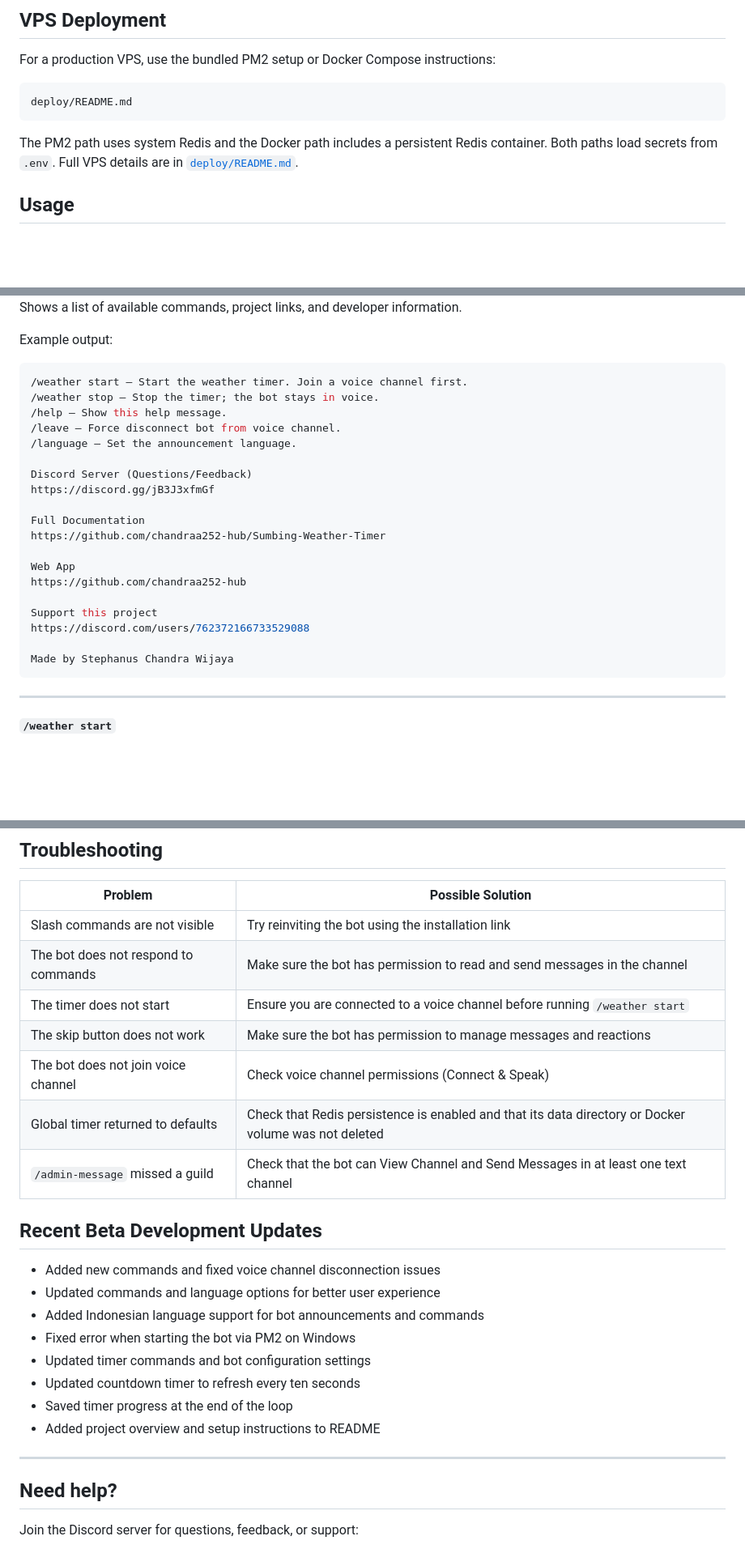
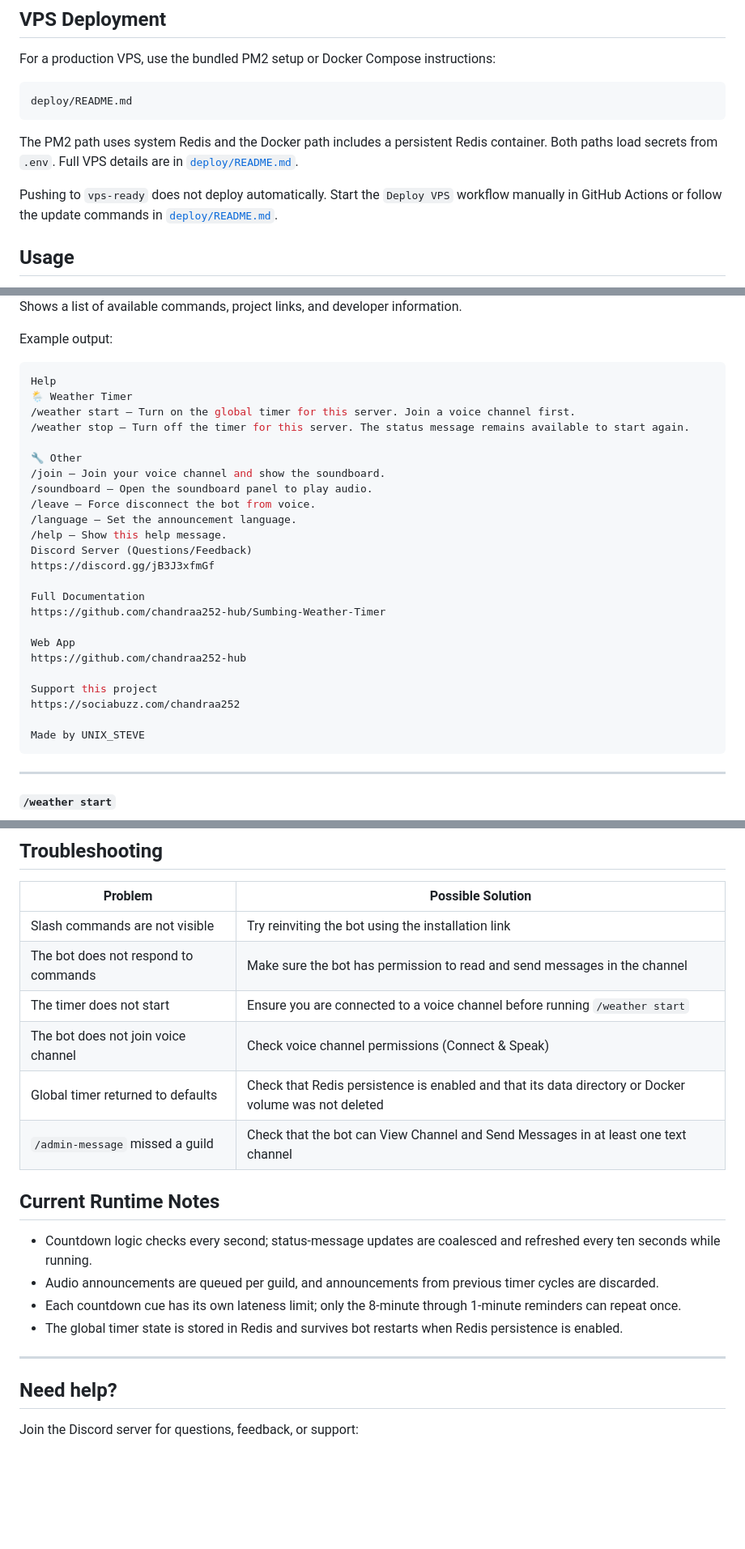
Before and after one commit to chandraa252-hub/Sumbing-Weather-Bot, a Markdown page: README.md, 3 parts joined by grey strips. Shown at 81% size. Drawn GitHub-style; blank space fills up the shorter version.

````diff
--- a/README.md
+++ b/README.md
@@ -121,6 +121,10 @@ The PM2 path uses system Redis and the Docker path includes a persistent Redis
 container. Both paths load secrets from `.env`. Full VPS details are in
 [`deploy/README.md`](./deploy/README.md).
 
+Pushing to `vps-ready` does not deploy automatically. Start the `Deploy VPS`
+workflow manually in GitHub Actions or follow the update commands in
+[`deploy/README.md`](./deploy/README.md).
+
 ## Usage
 
 - All commands are case insensitive.
@@ -163,12 +167,17 @@ Shows a list of available commands, project links, and developer information.
 Example output:
 
 ```bash
-/weather start — Start the weather timer. Join a voice channel first.
-/weather stop — Stop the timer; the bot stays in voice.
+Help
+🌦️ Weather Timer
+/weather start — Turn on the global timer for this server. Join a voice channel first.
+/weather stop — Turn off the timer for this server. The status message remains available to start again.
+
+🔧 Other
+/join — Join your voice channel and show the soundboard.
+/soundboard — Open the soundboard panel to play audio.
+/leave — Force disconnect the bot from voice.
+/language — Set the announcement language.
 /help — Show this help message.
-/leave — Force disconnect bot from voice channel.
-/language — Set the announcement language.
-
 Discord Server (Questions/Feedback)
 https://discord.gg/jB3J3xfmGf
 
@@ -179,9 +188,9 @@ Web App
 https://github.com/chandraa252-hub
 
 Support this project
-https://discord.com/users/762372166733529088
+https://sociabuzz.com/chandraa252
 
-Made by Stephanus Chandra Wijaya
+Made by UNIX_STEVE
 ```
 
 ---
@@ -388,24 +419,18 @@ The source code of this project is publicly available on GitHub.
 | Slash commands are not visible               | Try reinviting the bot using the installation link                               |
 | The bot does not respond to commands         | Make sure the bot has permission to read and send messages in the channel        |
 | The timer does not start                     | Ensure you are connected to a voice channel before running `/weather start`       |
-| The skip button does not work                | Make sure the bot has permission to manage messages and reactions                |
 | The bot does not join voice channel          | Check voice channel permissions (Connect & Speak)
 | Global timer returned to defaults            | Check that Redis persistence is enabled and that its data directory or Docker volume was not deleted |
 | `/admin-message` missed a guild              | Check that the bot can View Channel and Send Messages in at least one text channel |
 
-## Recent Beta Development Updates
+## Current Runtime Notes
 
-- Added new commands and fixed voice channel disconnection issues
-- Updated commands and language options for better user experience
-- Added Indonesian language support for bot announcements and commands
-- Fixed error when starting the bot via PM2 on Windows
-- Updated timer commands and bot configuration settings
-- Updated countdown timer to refresh every ten seconds
-- Saved timer progress at the end of the loop
-- Added project overview and setup instructions to README
+- Countdown logic checks every second; status-message updates are coalesced and refreshed every ten seconds while running.
+- Audio announcements are queued per guild, and announcements from previous timer cycles are discarded.
+- Each countdown cue has its own lateness limit; only the 8-minute through 1-minute reminders can repeat once.
+- The global timer state is stored in Redis and survives bot restarts when Redis persistence is enabled.
 
 ---
-
 
 ## Need help?
 
````
Also changed, not shown: other parts of README.md (+38 -16 lines).
